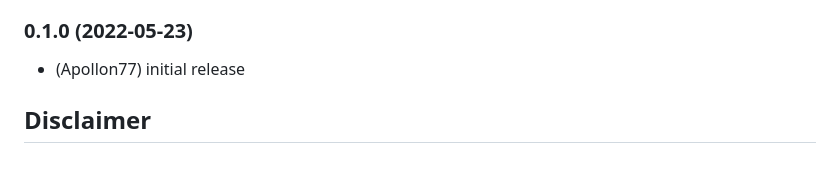
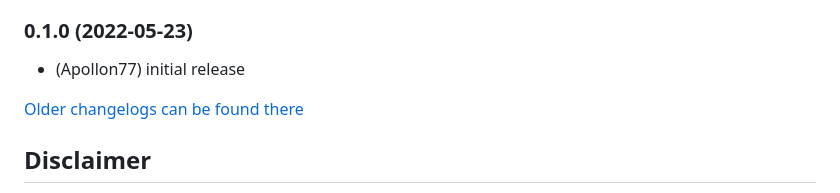
Before and after one commit to Apollon77/ioBroker.daikin-cloud, a Markdown page: README.md, the part around the change. Drawn GitHub-style; blank space fills up the shorter version.

Commit message:
Update from template: S6020-addChangelogOld

```diff
--- a/README.md
+++ b/README.md
@@ -116,6 +116,8 @@ The current rate limit details are contained in the adapter i fo states and are
 ### 0.1.0 (2022-05-23)
 * (Apollon77) initial release
 
+[Older changelogs can be found there](CHANGELOG_OLD.md)
+
 ## Disclaimer
 **Daikin is a trademark of DAIKIN INDUSTRIES, LTD. I am in no way endorsed by or affiliated with DAIKIN INDUSTRIES, LTD., or any associated subsidiaries, logos or trademarks. This personal project is maintained in spare time.**
 
```
Also changed, not shown: CHANGELOG_OLD.md (added, +1 -0 lines).
